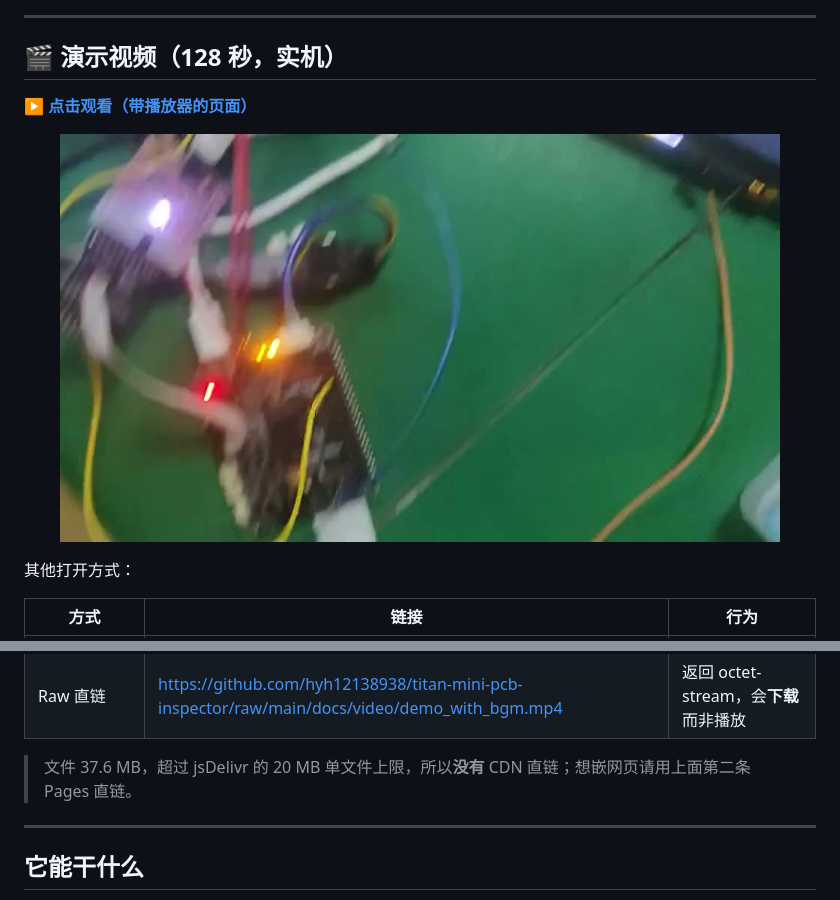
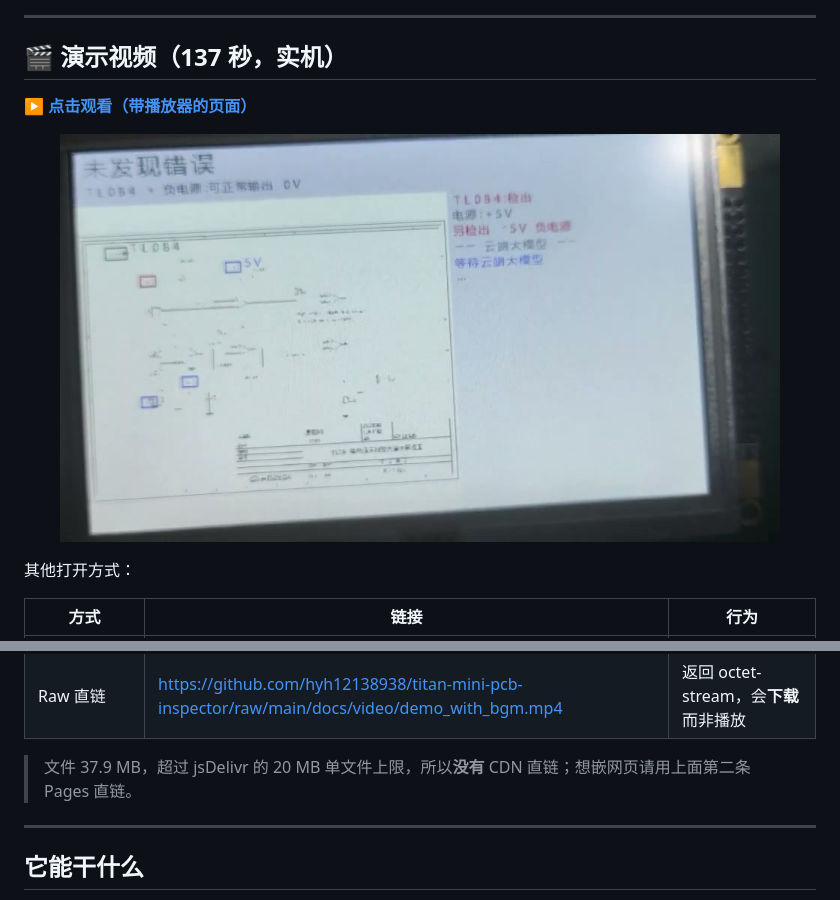
Before and after one commit to hyh12138938/titan-mini-pcb-inspector, a Markdown page: README.md, 2 parts joined by grey strips. GitHub-like rendering; pictures changed too: docs/video/poster.jpg.

Commit message:
Update demo video: animated intro/outro version (136.8s, 37.9 MB)
- docs/video/demo_with_bgm.mp4 replaced in place, so every existing link keeps working
- poster.jpg re-extracted at 90s (shows panel verdict + full rig; 6s is now the intro animation)
- README / index.html: duration 128s -> 137s, size 37.6 -> 37.9 MB

```diff
--- a/README.md
+++ b/README.md
@@ -8,7 +8,7 @@
 
 ---
 
-## 🎬 演示视频（128 秒，实机）
+## 🎬 演示视频（137 秒，实机）
 
 **[▶ 点击观看（带播放器的页面）](https://hyh12138938.github.io/titan-mini-pcb-inspector/)**
 
@@ -27,7 +27,7 @@
 | 仓库文件页 | https://github.com/hyh12138938/titan-mini-pcb-inspector/blob/main/docs/video/demo_with_bgm.mp4 | 页面 + Download 按钮 |
 | Raw 直链 | https://github.com/hyh12138938/titan-mini-pcb-inspector/raw/main/docs/video/demo_with_bgm.mp4 | 返回 octet-stream，会**下载**而非播放 |
 
-> 文件 37.6 MB，超过 jsDelivr 的 20 MB 单文件上限，所以**没有** CDN 直链；想嵌网页请用上面第二条 Pages 直链。
+> 文件 37.9 MB，超过 jsDelivr 的 20 MB 单文件上限，所以**没有** CDN 直链；想嵌网页请用上面第二条 Pages 直链。
 
 ---
 
```
Also changed, not shown: 2 other files.
